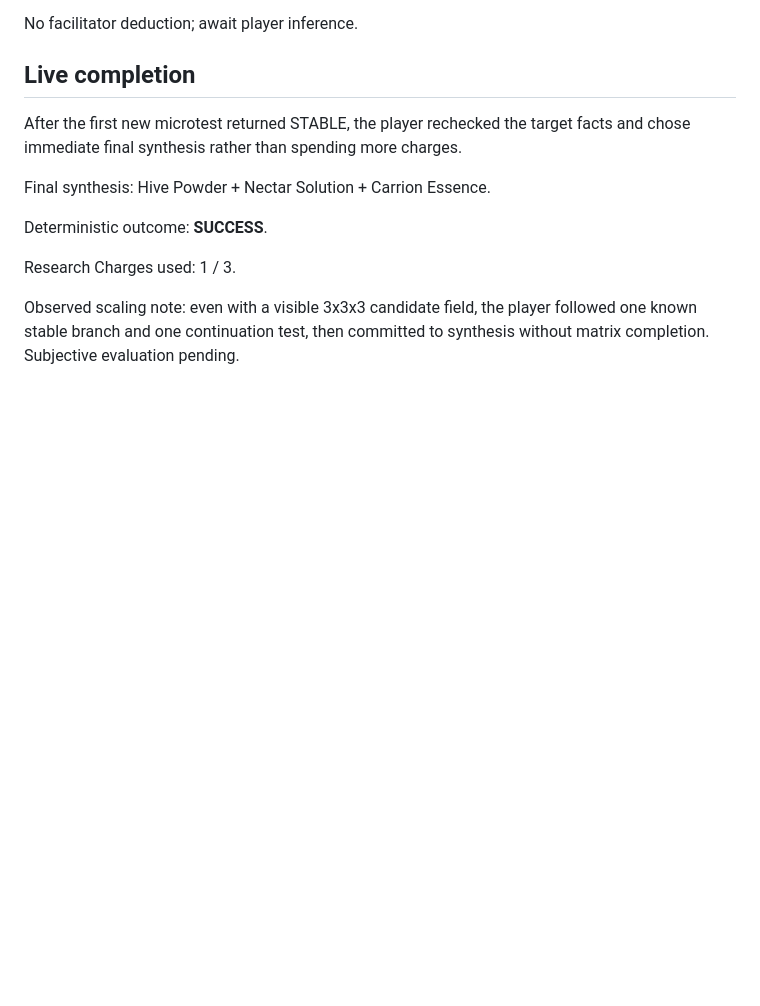
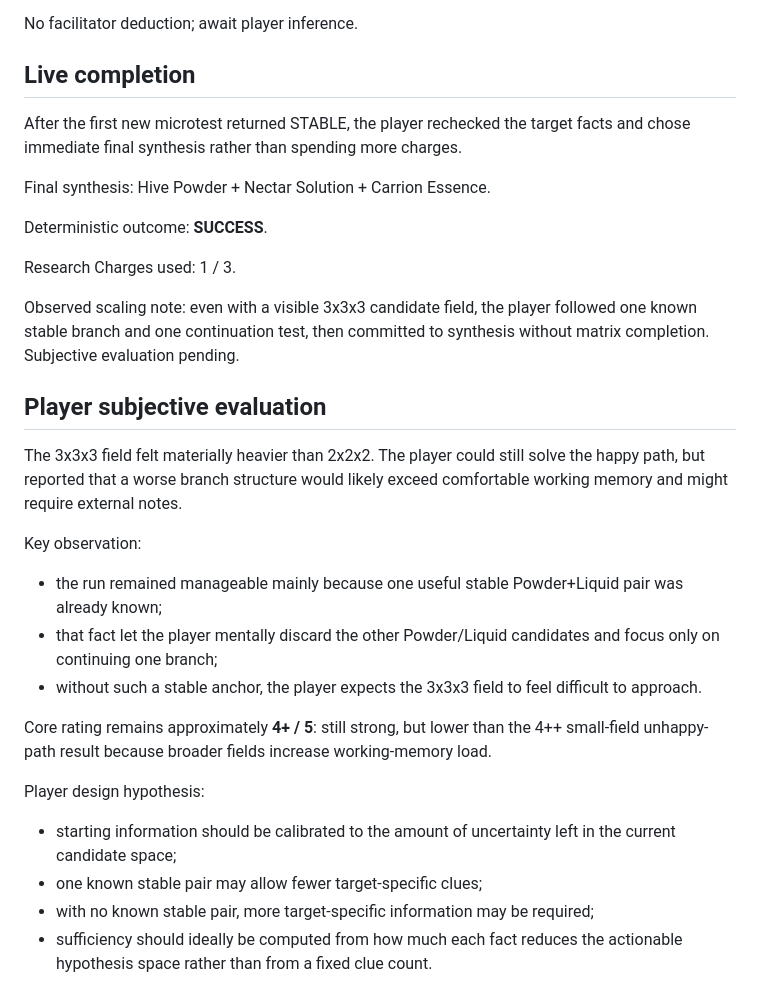
Before and after one commit to NikichMods/AlchemyRiddle, a Markdown page: docs/prototypes/PROTOTYPE_19_STATE.md, the part around the change. Drawn GitHub-style; blank space fills up the shorter version.

Commit message:
Finalize Prototype 19 scaling evaluation

```diff
--- a/docs/prototypes/PROTOTYPE_19_STATE.md
+++ b/docs/prototypes/PROTOTYPE_19_STATE.md
@@ -197,3 +197,21 @@ Deterministic outcome: **SUCCESS**.
 Research Charges used: 1 / 3.
 
 Observed scaling note: even with a visible 3x3x3 candidate field, the player followed one known stable branch and one continuation test, then committed to synthesis without matrix completion. Subjective evaluation pending.
+
+
+## Player subjective evaluation
+
+The 3x3x3 field felt materially heavier than 2x2x2. The player could still solve the happy path, but reported that a worse branch structure would likely exceed comfortable working memory and might require external notes.
+
+Key observation:
+- the run remained manageable mainly because one useful stable Powder+Liquid pair was already known;
+- that fact let the player mentally discard the other Powder/Liquid candidates and focus only on continuing one branch;
+- without such a stable anchor, the player expects the 3x3x3 field to feel difficult to approach.
+
+Core rating remains approximately **4+ / 5**: still strong, but lower than the 4++ small-field unhappy-path result because broader fields increase working-memory load.
+
+Player design hypothesis:
+- starting information should be calibrated to the amount of uncertainty left in the current candidate space;
+- one known stable pair may allow fewer target-specific clues;
+- with no known stable pair, more target-specific information may be required;
+- sufficiency should ideally be computed from how much each fact reduces the actionable hypothesis space rather than from a fixed clue count.
```
